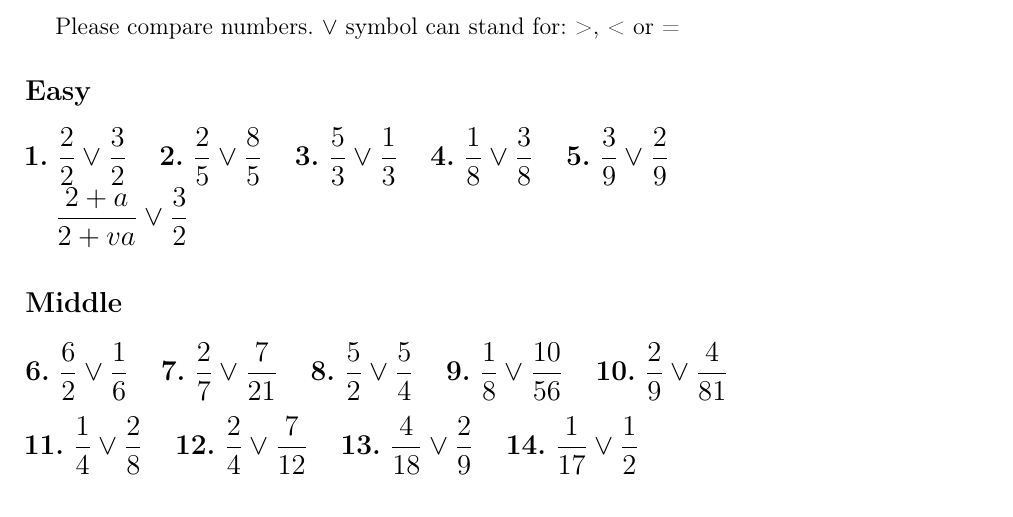
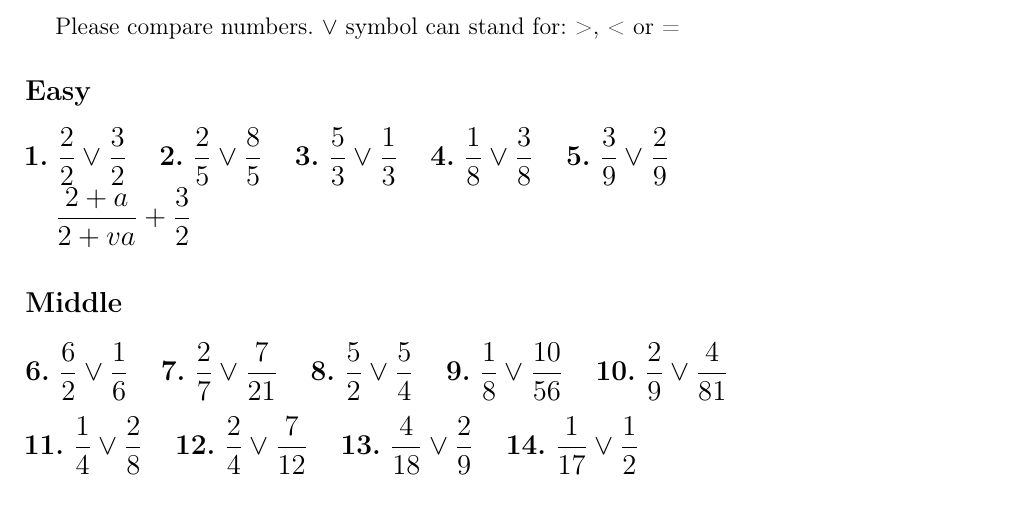
Before and after one commit to kharitonov-egor/latex-math, a LaTeX document (algebra/1_fractions/1_comparison/1.tex): part of the page, cut so that both start at the same text. Compiled offline with pdfLaTeX.

Commit message:
testing3

```diff
--- a/algebra/1_fractions/1_comparison/1.tex
+++ b/algebra/1_fractions/1_comparison/1.tex
@@ -43,7 +43,7 @@
 \textbf{5.} $\dfrac{3}{9}\vee\dfrac{2}{9}$
 }
 
-$\dfrac{2+a}{2+va}\vee\dfrac{3}{2}$
+$\dfrac{2+a}{2+va} + \dfrac{3}{2}$
 
 \section* {\Large Middle}
 
```
Also changed, not shown: 1 other file.
